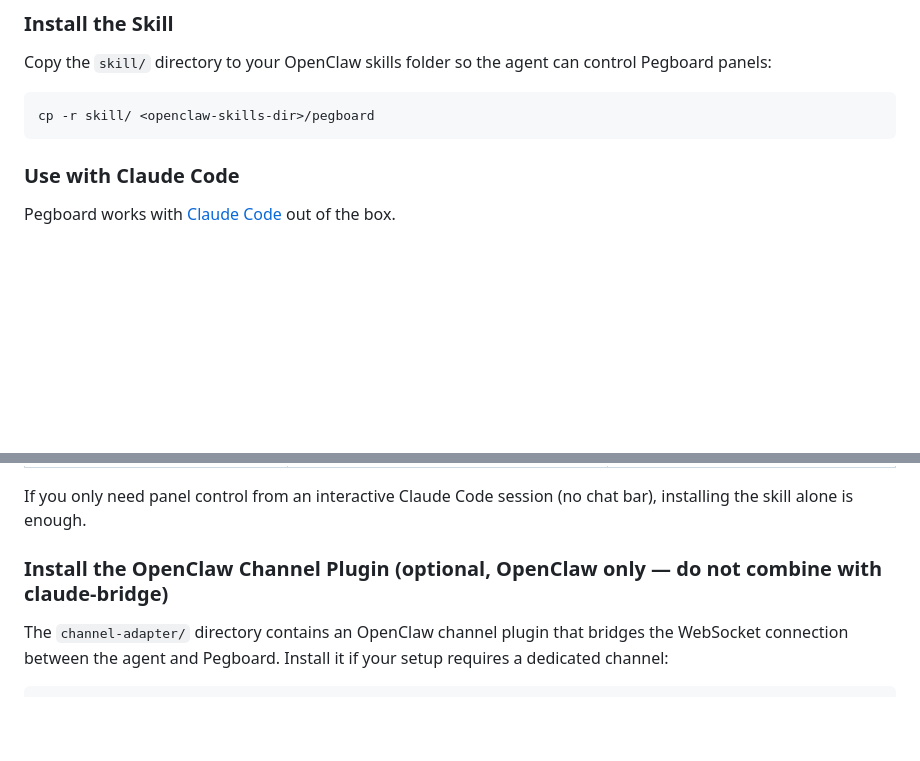
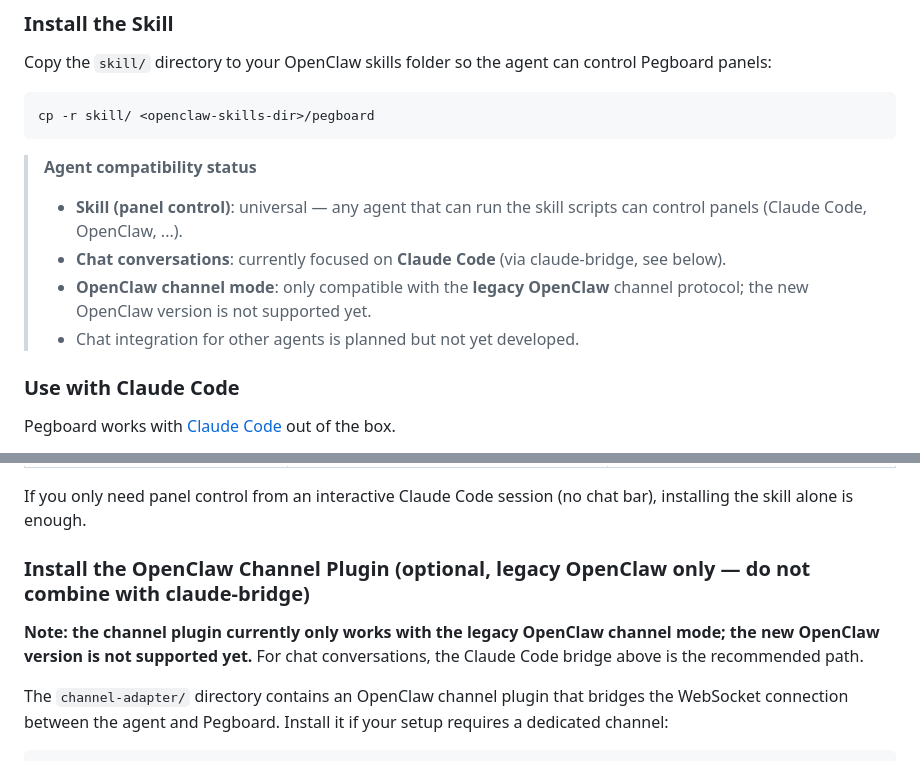
Before and after one commit to CopperG/pegboard, a Markdown page: README.md, 2 parts joined by grey strips. Drawn GitHub-style; blank space fills up the shorter version.

Commit message:
docs: clarify agent compatibility (channel mode is legacy-OpenClaw only; chat is Claude Code focused; skills are universal)
Co-Authored-By: Claude Fable 5 <noreply@anthropic.com>

````diff
--- a/README.md
+++ b/README.md
@@ -98,6 +98,13 @@ Copy the `skill/` directory to your OpenClaw skills folder so the agent can cont
 cp -r skill/ <openclaw-skills-dir>/pegboard
 ```
 
+> **Agent compatibility status**
+>
+> - **Skill (panel control)**: universal — any agent that can run the skill scripts can control panels (Claude Code, OpenClaw, ...).
+> - **Chat conversations**: currently focused on **Claude Code** (via claude-bridge, see below).
+> - **OpenClaw channel mode**: only compatible with the **legacy OpenClaw** channel protocol; the new OpenClaw version is not supported yet.
+> - Chat integration for other agents is planned but not yet developed.
+
 ### Use with Claude Code
 
 Pegboard works with [Claude Code](https://claude.com/claude-code) out of the box.
@@ -141,7 +148,9 @@ Configuration (env vars):
 If you only need panel control from an interactive Claude Code session
 (no chat bar), installing the skill alone is enough.
 
-### Install the OpenClaw Channel Plugin (optional, OpenClaw only — do not combine with claude-bridge)
+### Install the OpenClaw Channel Plugin (optional, legacy OpenClaw only — do not combine with claude-bridge)
+
+**Note: the channel plugin currently only works with the legacy OpenClaw channel mode; the new OpenClaw version is not supported yet.** For chat conversations, the Claude Code bridge above is the recommended path.
 
 The `channel-adapter/` directory contains an OpenClaw channel plugin that bridges the WebSocket connection between the agent and Pegboard. Install it if your setup requires a dedicated channel:
 
````
Also changed, not shown: README_zh.md (+10 -1 lines).
